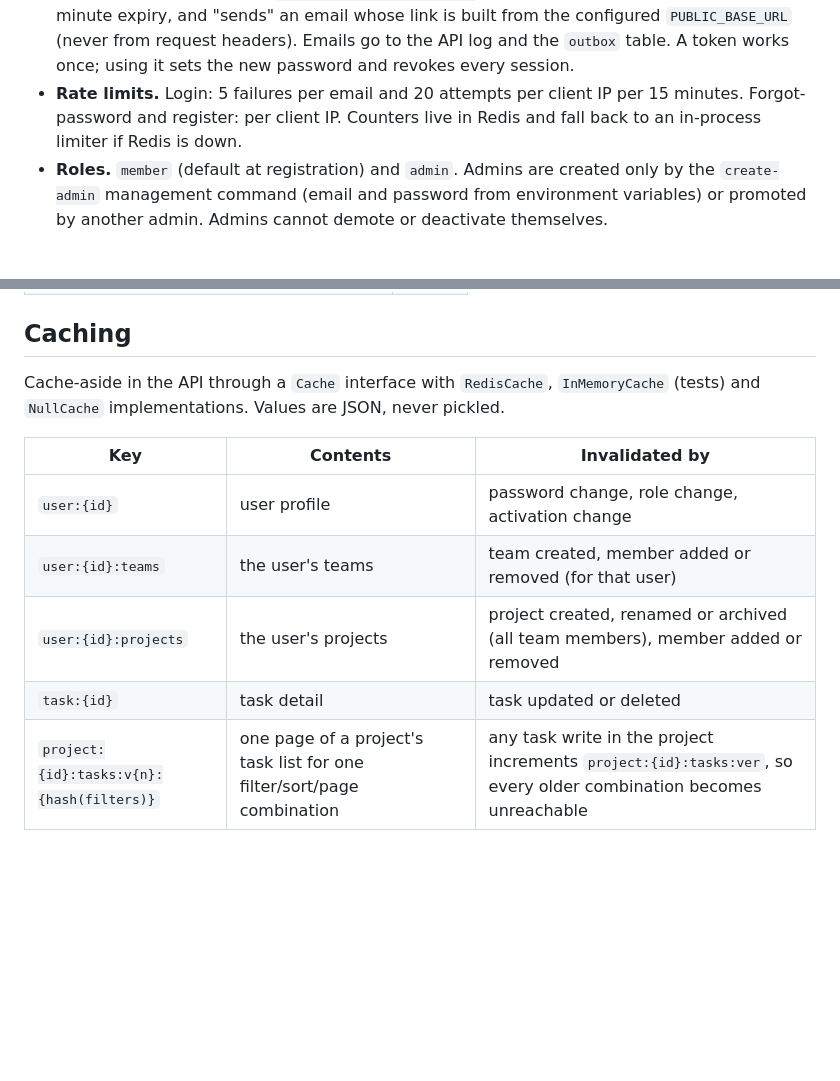
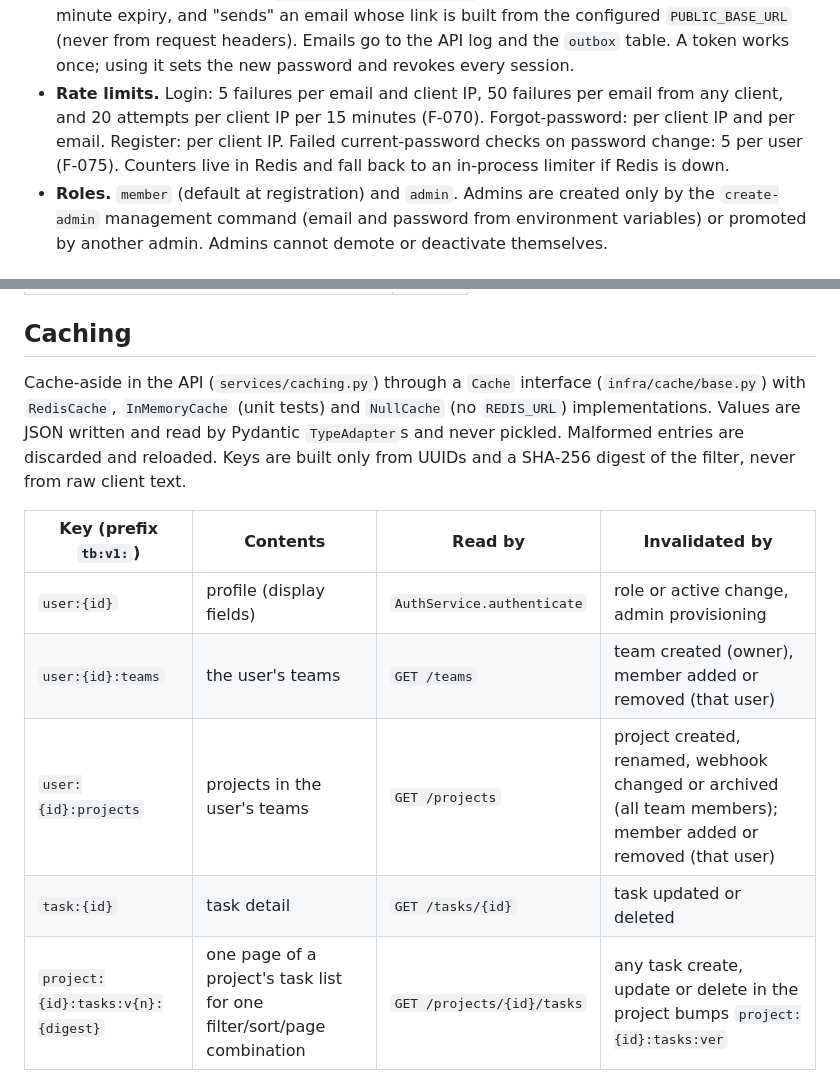
Before and after one commit to morpheuslord/agent-crew-test-withmcp, a Markdown page: docs/ARCHITECTURE.md, 2 parts joined by grey strips. Rendered like a GitHub page; blank space fills up the shorter version.

Commit message:
docs: describe the cache design and current rate limits

```diff
--- a/docs/ARCHITECTURE.md
+++ b/docs/ARCHITECTURE.md
@@ -113,8 +113,9 @@ sequenceDiagram
   creates a `secrets.token_urlsafe(32)` token, stores its SHA-256 with a 30-minute expiry, and "sends" an email whose
   link is built from the configured `PUBLIC_BASE_URL` (never from request headers). Emails go to the API log and the
   `outbox` table. A token works once; using it sets the new password and revokes every session.
-- **Rate limits.** Login: 5 failures per email and 20 attempts per client IP per 15 minutes. Forgot-password and
-  register: per client IP. Counters live in Redis and fall back to an in-process limiter if Redis is down.
+- **Rate limits.** Login: 5 failures per email and client IP, 50 failures per email from any client, and 20
+  attempts per client IP per 15 minutes (F-070). Forgot-password: per client IP and per email. Register: per client IP.
+  Failed current-password checks on password change: 5 per user (F-075). Counters live in Redis and fall back to an in-process limiter if Redis is down.
 - **Roles.** `member` (default at registration) and `admin`. Admins are created only by the `create-admin`
   management command (email and password from environment variables) or promoted by another admin. Admins cannot
   demote or deactivate themselves.
@@ -262,14 +263,16 @@ behind the service token like every other `/api/v1` route; there is no interacti
 
 ## Caching
 
-Cache-aside in the API through a `Cache` interface with `RedisCache`, `InMemoryCache` (tests) and `NullCache`
-implementations. Values are JSON, never pickled.
+Cache-aside in the API (`services/caching.py`) through a `Cache` interface (`infra/cache/base.py`) with `RedisCache`,
+`InMemoryCache` (unit tests) and `NullCache` (no `REDIS_URL`) implementations. Values are JSON written and read by
+Pydantic `TypeAdapter`s and never pickled. Malformed entries are discarded and reloaded. Keys are built only from
+UUIDs and a SHA-256 digest of the filter, never from raw client text.
 
-| Key | Contents | Invalidated by |
-| --- | --- | --- |
-| `user:{id}` | user profile | password change, role change, activation change |
-| `user:{id}:teams` | the user's teams | team created, member added or removed (for that user) |
-| `user:{id}:projects` | the user's projects | project created, renamed or archived (all team members), member added or removed |
-| `task:{id}` | task detail | task updated or deleted |
-| `project:{id}:tasks:v{n}:{hash(filters)}` | one page of a project's task list for one filter/sort/page combination | any task write in the project increments `project:{id}:tasks:ver`, so every older combination becomes unreachable |
+| Key (prefix `tb:v1:`) | Contents | Read by | Invalidated by |
+| --- | --- | --- | --- |
+| `user:{id}` | profile (display fields) | `AuthService.authenticate` | role or active change, admin provisioning |
+| `user:{id}:teams` | the user's teams | `GET /teams` | team created (owner), member added or removed (that user) |
+| `user:{id}:projects` | projects in the user's teams | `GET /projects` | project created, renamed, webhook changed or archived (all team members); member added or removed (that user) |
+| `task:{id}` | task detail | `GET /tasks/{id}` | task updated or deleted |
+| `project:{id}:tasks:v{n}:{digest}` | one page of a project's task list for one filter/sort/page combination | `GET /projects/{id}/tasks` | any task create, update or delete in the project bumps `project:{id}:tasks:ver` |
 
```
Also changed, not shown: other parts of docs/ARCHITECTURE.md (+26 -7 lines).
